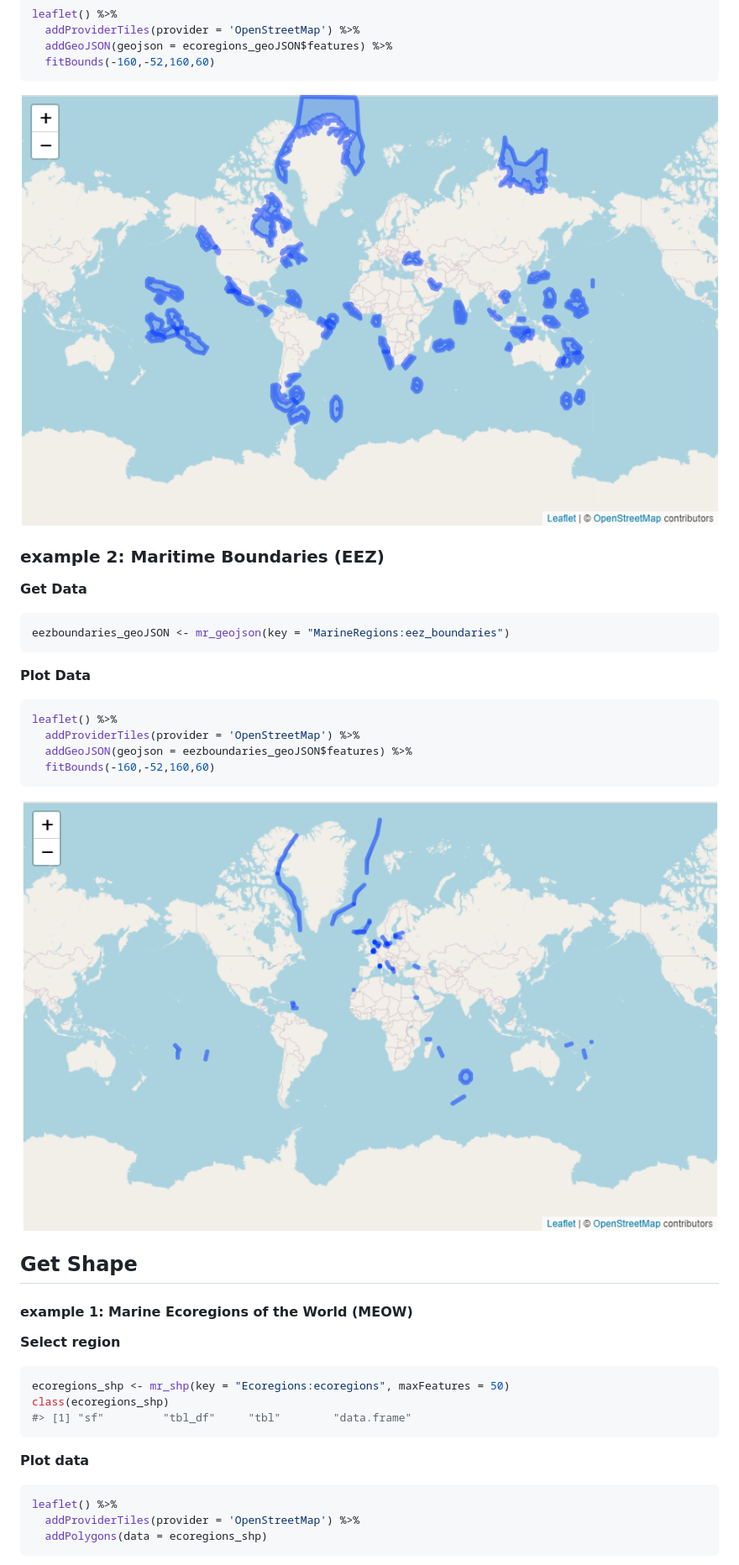
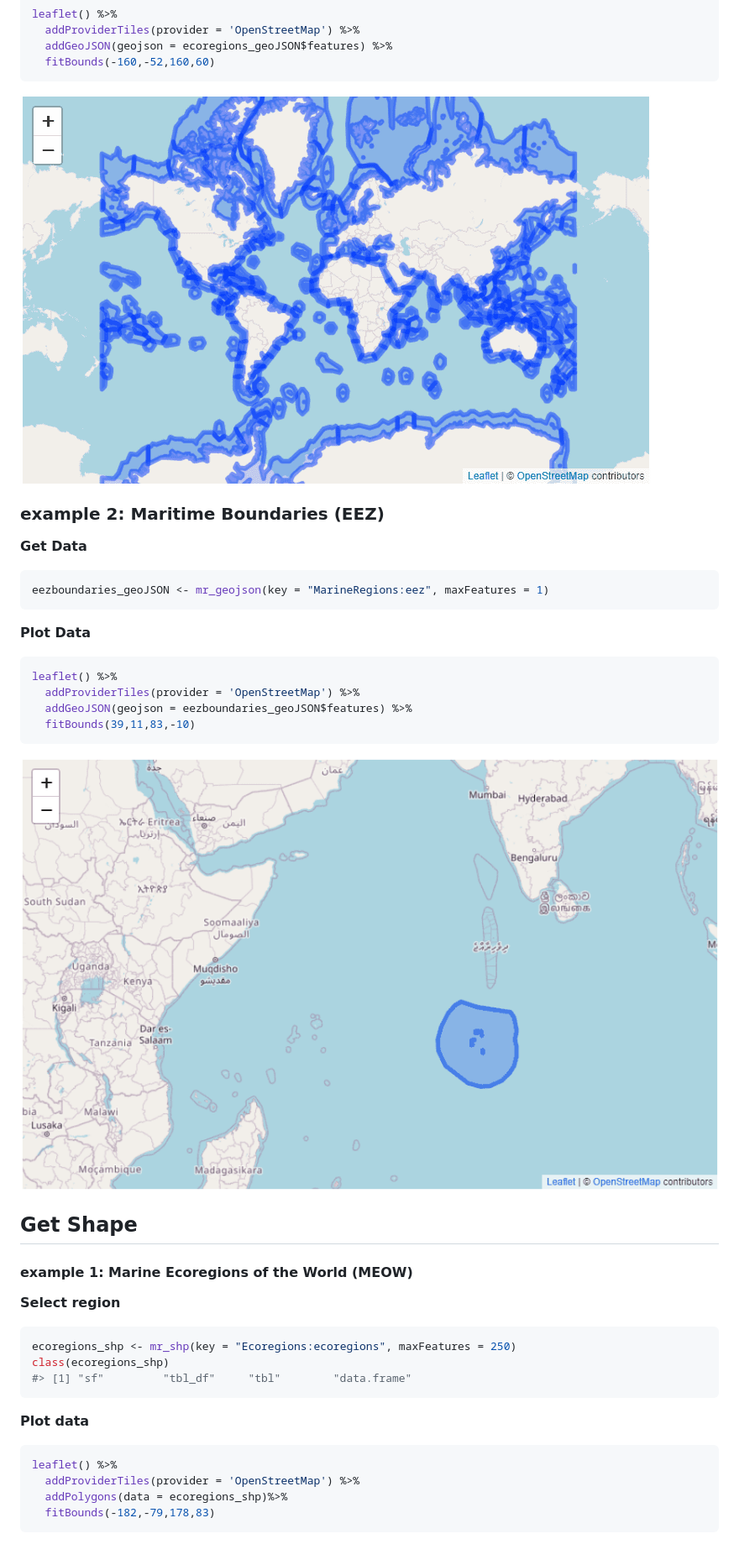
Before and after one commit to ropensci-archive/mregions, a Markdown page: README.md, the part around the change printed below. Shown: that part at 84% size. Drawn GitHub-style; pictures changed too: tools/img/leaf1_ecoregions.png (deleted), tools/img/leaf1_eezboundaries.png (deleted), tools/img/leaf_ecoregions.png (added).

Commit message:
update examples in README
included full ecoregions and 1 feature of eez. Upated & compressed img

````diff
--- a/README.md
+++ b/README.md
@@ -79,14 +75,14 @@ leaflet() %>%
   fitBounds(-160,-52,160,60)
 ```
 
-![map1](tools/img/leaf1_ecoregions.png)
+![map1](tools/img/leaf_ecoregions.png)
 
 ### example 2: Maritime Boundaries (EEZ)
 
 **Get Data**
 
 ``` r
-eezboundaries_geoJSON <- mr_geojson(key = "MarineRegions:eez_boundaries")
+eezboundaries_geoJSON <- mr_geojson(key = "MarineRegions:eez", maxFeatures = 1)
 ```
 
 **Plot Data**
@@ -95,10 +91,10 @@ eezboundaries_geoJSON <- mr_geojson(key = "MarineRegions:eez_boundaries")
 leaflet() %>%
   addProviderTiles(provider = 'OpenStreetMap') %>%
   addGeoJSON(geojson = eezboundaries_geoJSON$features) %>%
-  fitBounds(-160,-52,160,60)
+  fitBounds(39,11,83,-10)
 ```
 
-![map2](tools/img/leaf1_eezboundaries.png)
+![map2](tools/img/leaf_eez.png)
 
 ## Get Shape
 
@@ -107,7 +103,7 @@ leaflet() %>%
 **Select region**
 
 ``` r
-ecoregions_shp <- mr_shp(key = "Ecoregions:ecoregions", maxFeatures = 50)
+ecoregions_shp <- mr_shp(key = "Ecoregions:ecoregions", maxFeatures = 250)
 class(ecoregions_shp)
 #> [1] "sf"         "tbl_df"     "tbl"        "data.frame"
 ```
@@ -117,6 +113,7 @@ class(ecoregions_shp)
 ``` r
 leaflet() %>%
   addProviderTiles(provider = 'OpenStreetMap') %>%
-  addPolygons(data = ecoregions_shp)
+  addPolygons(data = ecoregions_shp)%>%
+  fitBounds(-182,-79,178,83)
 ```
 
````
Also changed, not shown: other parts of README.md (+8 -11 lines), tools/img/leaf2_ecoregions.png (deleted), tools/img/leaf2_eezboundaries.png (deleted), 1 other file.
